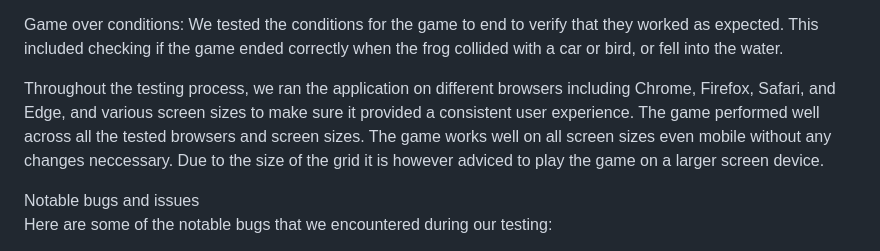
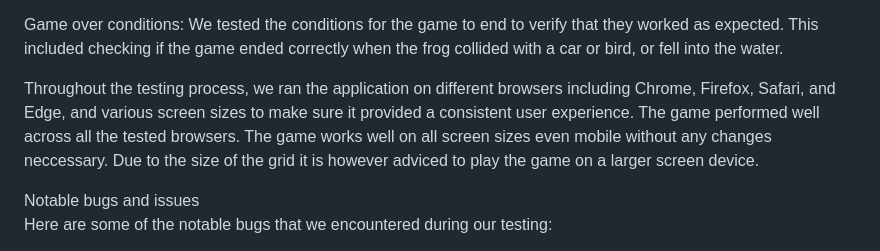
Before and after one commit to RichRich087/Frogger_Weekend, a Markdown page: README.md, the part around the change. GitHub-like rendering.

```diff
--- a/README.md
+++ b/README.md
@@ -84,7 +84,7 @@ Prompt for selecting frogs: We tested the prompt to select the frog to ensure th
 
 Game over conditions: We tested the conditions for the game to end to verify that they worked as expected. This included checking if the game ended correctly when the frog collided with a car or bird, or fell into the water.
 
-Throughout the testing process, we ran the application on different browsers including Chrome, Firefox, Safari, and Edge, and various screen sizes to make sure it provided a consistent user experience. The game performed well across all the tested browsers and screen sizes. The game works well on all screen sizes even mobile without any changes neccessary. Due to the size of the grid it is however adviced to play the game on a larger screen device.
+Throughout the testing process, we ran the application on different browsers including Chrome, Firefox, Safari, and Edge, and various screen sizes to make sure it provided a consistent user experience. The game performed well across all the tested browsers. The game works well on all screen sizes even mobile without any changes neccessary. Due to the size of the grid it is however adviced to play the game on a larger screen device.
 
 Notable bugs and issues
 Here are some of the notable bugs that we encountered during our testing:
```
